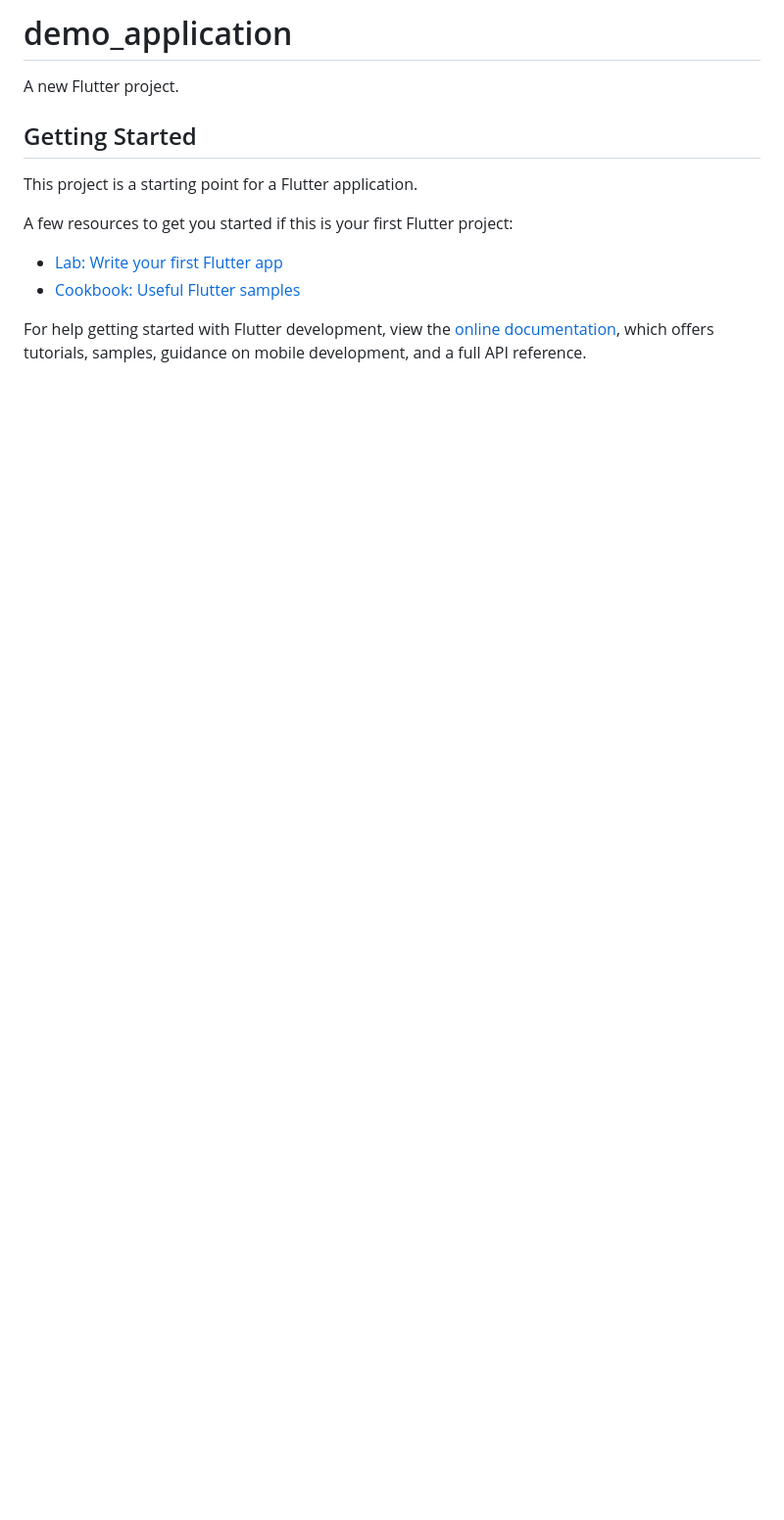
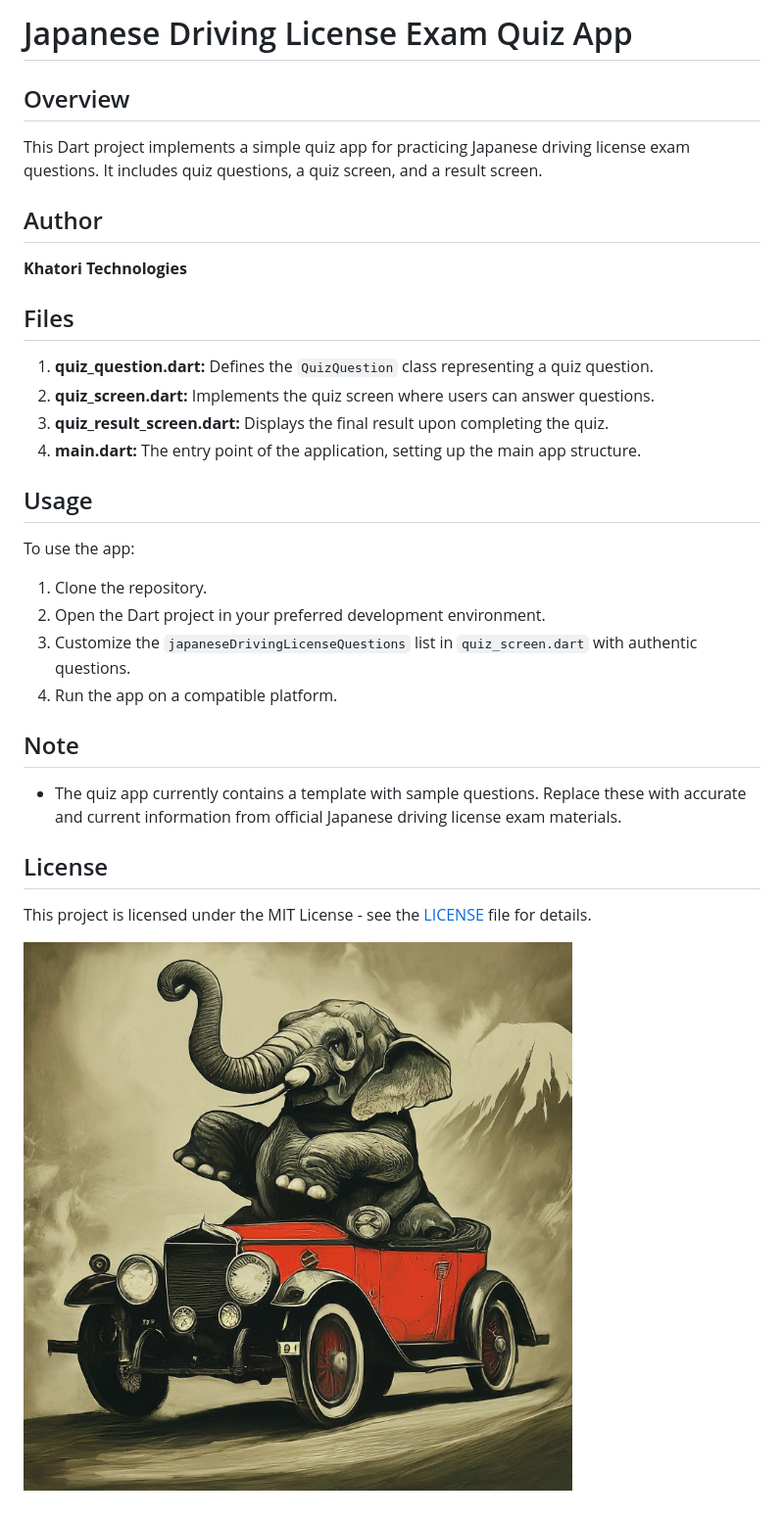
Before and after one commit to biplov-khatri/quizapp, a Markdown page: README.md, the part around the change. Shown: that part at 98% size. GitHub-like rendering; pictures changed too: assets/elephant.jpeg (added); blank space fills up the shorter version.

```diff
--- a/README.md
+++ b/README.md
@@ -1,16 +1,36 @@
-# demo_application
+# Japanese Driving License Exam Quiz App
 
-A new Flutter project.
+## Overview
 
-## Getting Started
+This Dart project implements a simple quiz app for practicing Japanese driving license exam questions. It includes quiz questions, a quiz screen, and a result screen.
 
-This project is a starting point for a Flutter application.
+## Author
 
-A few resources to get you started if this is your first Flutter project:
+**Khatori Technologies**
 
-- [Lab: Write your first Flutter app](https://docs.flutter.dev/get-started/codelab)
-- [Cookbook: Useful Flutter samples](https://docs.flutter.dev/cookbook)
+## Files
 
-For help getting started with Flutter development, view the
-[online documentation](https://docs.flutter.dev/), which offers tutorials,
-samples, guidance on mobile development, and a full API reference.
+1. **quiz_question.dart:** Defines the `QuizQuestion` class representing a quiz question.
+2. **quiz_screen.dart:** Implements the quiz screen where users can answer questions.
+3. **quiz_result_screen.dart:** Displays the final result upon completing the quiz.
+4. **main.dart:** The entry point of the application, setting up the main app structure.
+
+## Usage
+
+To use the app:
+
+1. Clone the repository.
+2. Open the Dart project in your preferred development environment.
+3. Customize the `japaneseDrivingLicenseQuestions` list in `quiz_screen.dart` with authentic questions.
+4. Run the app on a compatible platform.
+
+## Note
+
+- The quiz app currently contains a template with sample questions. Replace these with accurate and current information from official Japanese driving license exam materials.
+
+## License
+
+This project is licensed under the MIT License - see the [LICENSE](LICENSE) file for details.
+
+
+![elephant.jpeg](assets%2Felephant.jpeg)
```
Also changed, not shown: 8 other files.
